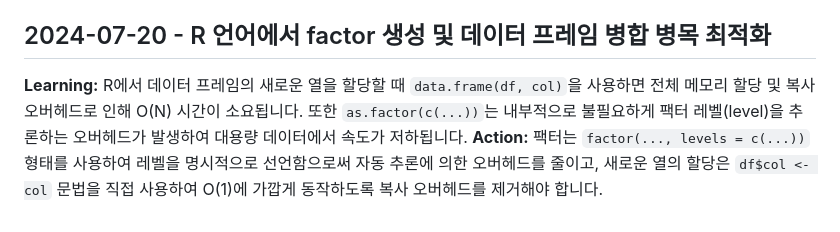
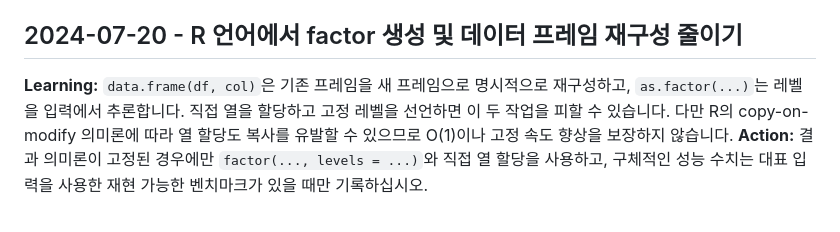
Before and after one commit to ContextualWisdomLab/aFIPC, a Markdown page: .jules/bolt.md, the part around the change. Rendered like a GitHub page.

Commit message:
docs(perf): remove unsupported allocation claims

```diff
--- a/.jules/bolt.md
+++ b/.jules/bolt.md
@@ -16,6 +16,7 @@
 ## 2025-02-12 - R 언어에서 반복적인 mirt 모델 생성 시 불필요한 데이터프레임 부분집합 추출 최적화
 **Learning:** R에서 데이터프레임의 특정 열을 추출하는 작업(`df[cols]`)은 O(N)의 메모리 복사를 수반합니다. `autoFIPC`에서 `mirt` 모델의 파라미터를 설정하거나 호출하는 과정 중에 `newformXDataK[colnames(newFormModel@Data$data)]` 코드가 반복해서 사용되었고, 심지어 `ncol()`을 위해 단순히 개수를 구할 때도 사용되어 불필요한 메모리 할당과 오버헤드를 초래했습니다.
 **Action:** 조건문이나 반복문 내부에서 불필요하게 데이터프레임 부분집합 연산이 반복되지 않도록 외부에서 한 번만 `linkedFormData <- newformXDataK[colnames(newFormModel@Data$data)]`로 캐싱(caching)한 뒤, `ncol(linkedFormData)`와 `data = linkedFormData` 형태로 재사용하여 메모리 복사와 O(N) 오버헤드를 방지해야 합니다.
-## 2024-07-20 - R 언어에서 factor 생성 및 데이터 프레임 병합 병목 최적화
-**Learning:** R에서 데이터 프레임의 새로운 열을 할당할 때 `data.frame(df, col)`을 사용하면 전체 메모리 할당 및 복사 오버헤드로 인해 O(N) 시간이 소요됩니다. 또한 `as.factor(c(...))`는 내부적으로 불필요하게 팩터 레벨(level)을 추론하는 오버헤드가 발생하여 대용량 데이터에서 속도가 저하됩니다.
-**Action:** 팩터는 `factor(..., levels = c(...))` 형태를 사용하여 레벨을 명시적으로 선언함으로써 자동 추론에 의한 오버헤드를 줄이고, 새로운 열의 할당은 `df$col <- col` 문법을 직접 사용하여 O(1)에 가깝게 동작하도록 복사 오버헤드를 제거해야 합니다.
+## 2024-07-20 - R 언어에서 factor 생성 및 데이터 프레임 재구성 줄이기
+
+**Learning:** `data.frame(df, col)`은 기존 프레임을 새 프레임으로 명시적으로 재구성하고, `as.factor(...)`는 레벨을 입력에서 추론합니다. 직접 열을 할당하고 고정 레벨을 선언하면 이 두 작업을 피할 수 있습니다. 다만 R의 copy-on-modify 의미론에 따라 열 할당도 복사를 유발할 수 있으므로 O(1)이나 고정 속도 향상을 보장하지 않습니다.
+**Action:** 결과 의미론이 고정된 경우에만 `factor(..., levels = ...)`와 직접 열 할당을 사용하고, 구체적인 성능 수치는 대표 입력을 사용한 재현 가능한 벤치마크가 있을 때만 기록하십시오.
```
